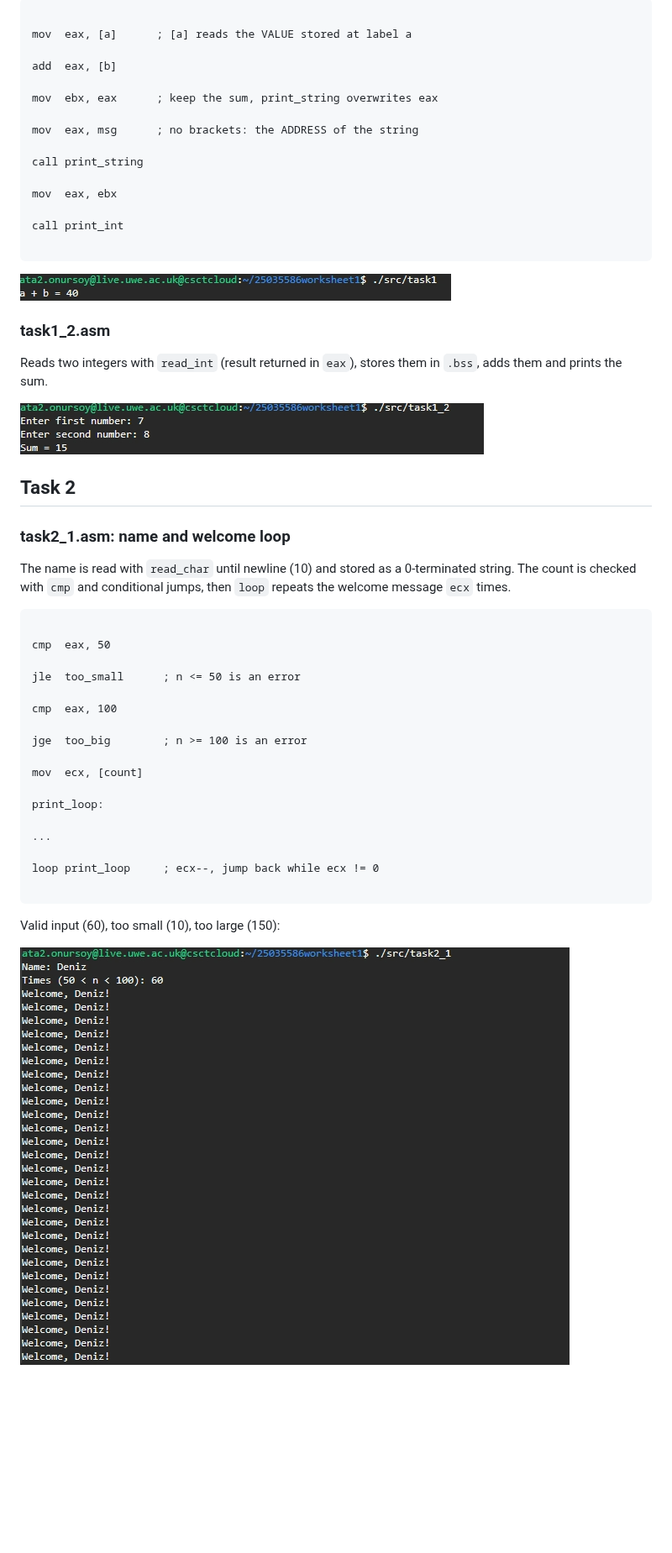
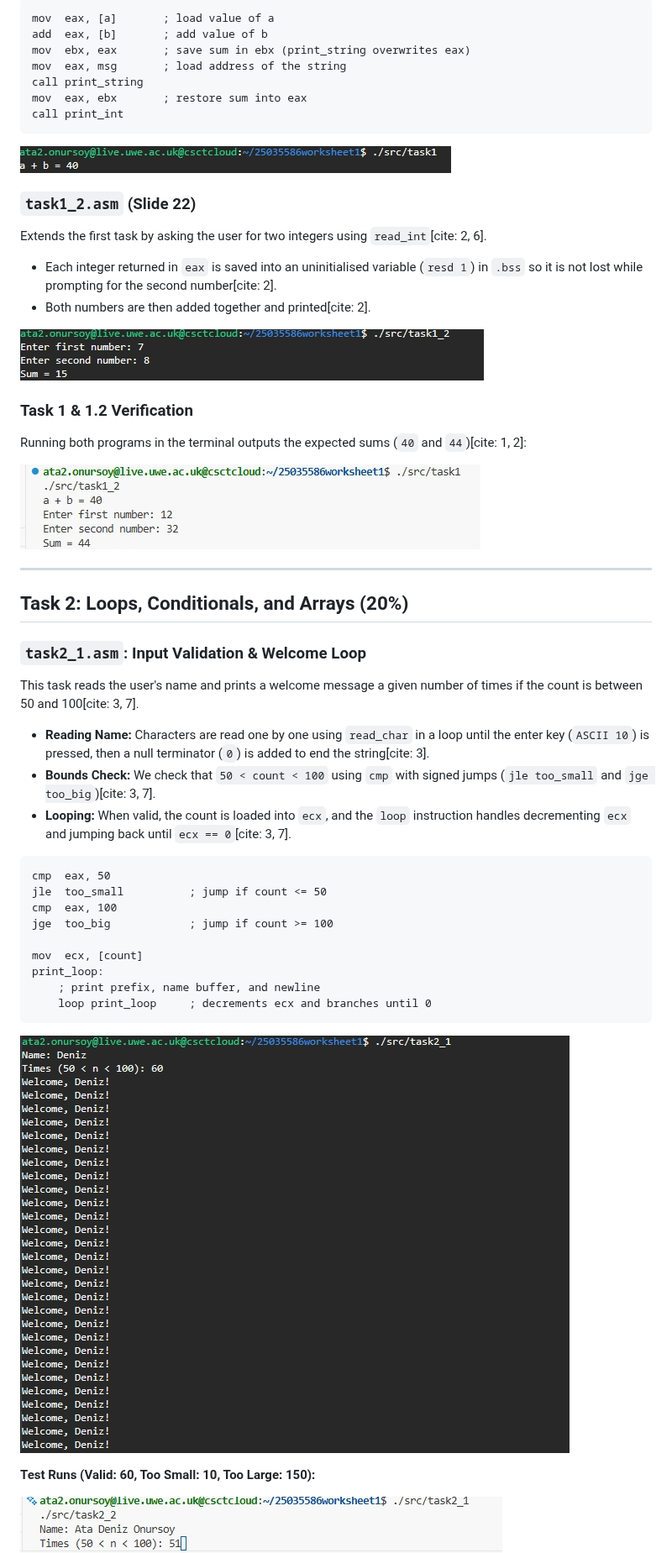
Before and after one commit to denzyata26/25035586worksheet1, a Markdown page: README.md, the part around one of its changes. Shown at 84% size. GitHub-like rendering; pictures changed too: Images/task1_test.png (added), Images/task2_1_test.png (added); blank space fills up the shorter version.

Commit message:
docs: finalize worksheet 1 README and add task execution screenshots

````diff
--- a/README.md
+++ b/README.md
@@ -21,74 +61,53 @@ Adds two integers stored in global memory and prints the result with `print_int`
 
 ```nasm
-
-mov  eax, [a]      ; [a] reads the VALUE stored at label a
-
-add  eax, [b]
-
-mov  ebx, eax      ; keep the sum, print_string overwrites eax
-
-mov  eax, msg      ; no brackets: the ADDRESS of the string
-
+mov  eax, [a]       ; load value of a
+add  eax, [b]       ; add value of b
+mov  ebx, eax       ; save sum in ebx (print_string overwrites eax)
+mov  eax, msg       ; load address of the string
 call print_string
-
-mov  eax, ebx
-
+mov  eax, ebx       ; restore sum into eax
 call print_int
-
 ```
 
+![task1 code](Images/task1.png)
 
+### `task1_2.asm` (Slide 22)
+Extends the first task by asking the user for two integers using `read_int`[cite: 2, 6].
+* Each integer returned in `eax` is saved into an uninitialised variable (`resd 1`) in `.bss` so it is not lost while prompting for the second number[cite: 2].
+* Both numbers are then added together and printed[cite: 2].
 
-![task1](Images/task1.png)
+![task1_2 code](Images/task1_2.png)
 
+### Task 1 & 1.2 Verification
+Running both programs in the terminal outputs the expected sums (`40` and `44`)[cite: 1, 2]:
 
+![task1 and task1_2 terminal test](Images/task1_test.png)
 
-### task1_2.asm
+---
 
-Reads two integers with `read_int` (result returned in `eax`), stores them in `.bss`, adds them and prints the sum.
+## Task 2: Loops, Conditionals, and Arrays (20%)
 
-
-
-![task1_2](Images/task1_2.png)
-
-
-
-## Task 2
-
-
-
-### task2_1.asm: name and welcome loop
-
-The name is read with `read_char` until newline (10) and stored as a 0-terminated string. The count is checked with `cmp` and conditional jumps, then `loop` repeats the welcome message `ecx` times.
-
-
+### `task2_1.asm`: Input Validation & Welcome Loop
+This task reads the user's name and prints a welcome message a given number of times if the count is between 50 and 100[cite: 3, 7].
+* **Reading Name:** Characters are read one by one using `read_char` in a loop until the enter key (`ASCII 10`) is pressed, then a null terminator (`0`) is added to end the string[cite: 3].
+* **Bounds Check:** We check that `50 < count < 100` using `cmp` with signed jumps (`jle too_small` and `jge too_big`)[cite: 3, 7].
+* **Looping:** When valid, the count is loaded into `ecx`, and the `loop` instruction handles decrementing `ecx` and jumping back until `ecx == 0`[cite: 3, 7].
 
 ```nasm
-
 cmp  eax, 50
-
-jle  too_small      ; n <= 50 is an error
-
+jle  too_small          ; jump if count <= 50
 cmp  eax, 100
-
-jge  too_big        ; n >= 100 is an error
+jge  too_big            ; jump if count >= 100
 
 mov  ecx, [count]
-
 print_loop:
-
-...
-
-loop print_loop     ; ecx--, jump back while ecx != 0
-
+    ; print prefix, name buffer, and newline
+    loop print_loop     ; decrements ecx and branches until 0
 ```
 
+![task2_1 implementation](Images/task2_1.png)
 
+**Test Runs (Valid: 60, Too Small: 10, Too Large: 150):**
 
-Valid input (60), too small (10), too large (150):
-
-
-
-![task2_1](Images/task2_1.png)
-
+![task2_1 valid execution](Images/task2_1_test.png)
 ![task2_1 too small](Images/task2_1_small.png)
````
Also changed, not shown: other parts of README.md (+82 -40 lines), Images/task2_2_success.png (added).
